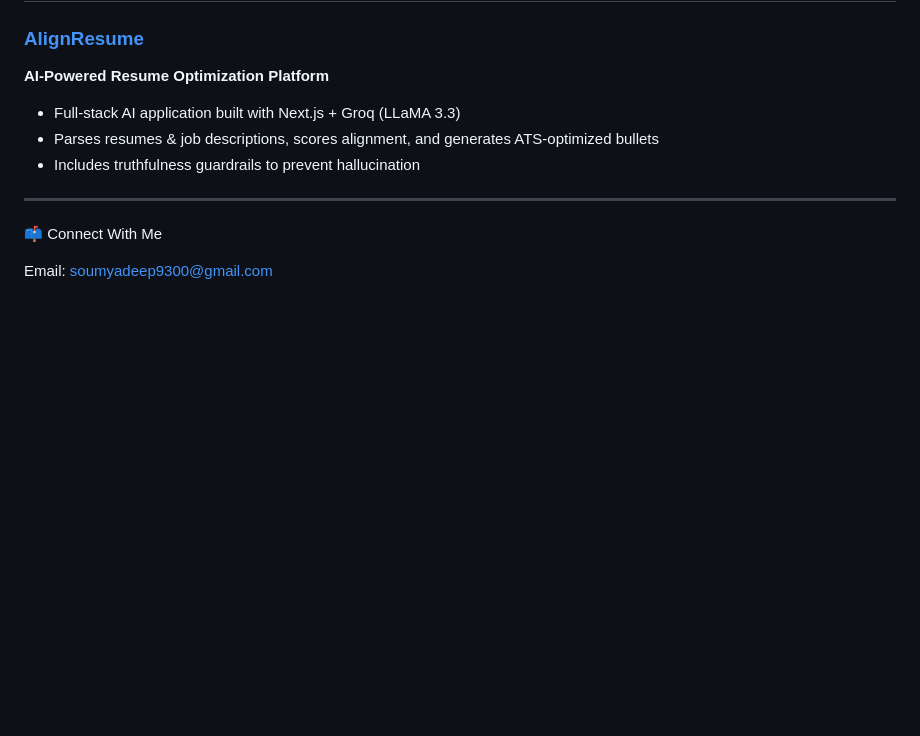
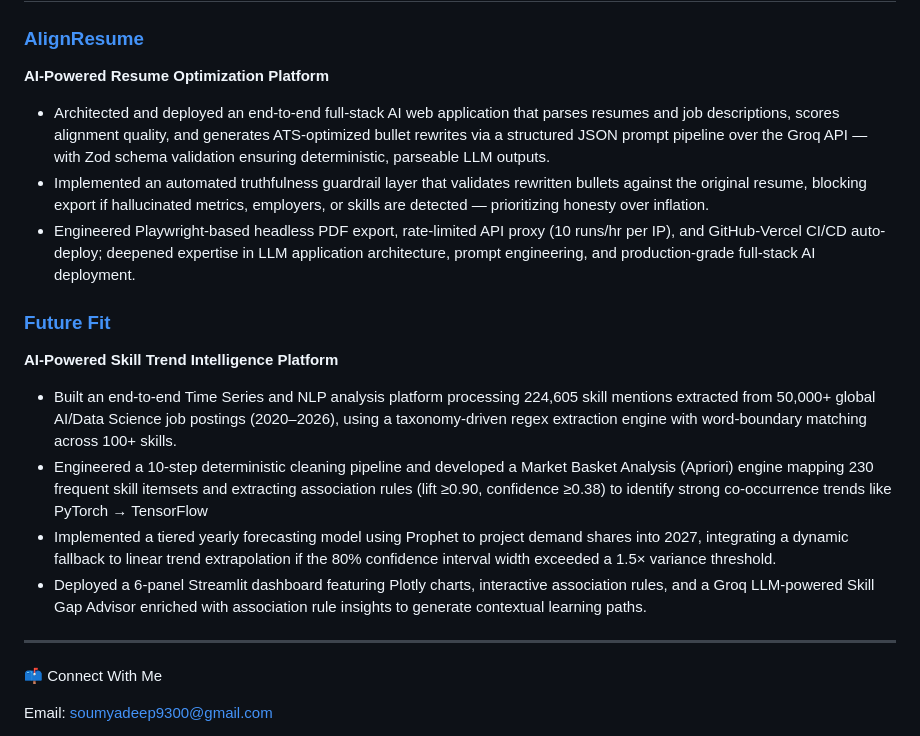
Before and after one commit to sdn9300/sdn9300.github.io, a Markdown page: README.md, the part around the change. Drawn GitHub-style; blank space fills up the shorter version.

Commit message:
Enhance README with detailed project descriptions
Expanded project descriptions for AlignResume and Future Fit, detailing architecture, features, and technologies used.

```diff
--- a/README.md
+++ b/README.md
@@ -55,10 +55,26 @@ Critical Thinking • Data Storytelling • Communication • Problem Solving
 
 ### [AlignResume](https://align-resume-beta.vercel.app)
 **AI-Powered Resume Optimization Platform**
-- Full-stack AI application built with Next.js + Groq (LLaMA 3.3)
-- Parses resumes & job descriptions, scores alignment, and generates ATS-optimized bullets
-- Includes truthfulness guardrails to prevent hallucination
+- Architected and deployed an end-to-end full-stack AI web application that parses resumes and job descriptions, scores
+alignment quality, and generates ATS-optimized bullet rewrites via a structured JSON prompt pipeline over the Groq API —
+with Zod schema validation ensuring deterministic, parseable LLM outputs.
+- Implemented an automated truthfulness guardrail layer that validates rewritten bullets against the original resume, blocking
+export if hallucinated metrics, employers, or skills are detected — prioritizing honesty over inflation.
+- Engineered Playwright-based headless PDF export, rate-limited API proxy (10 runs/hr per IP), and GitHub-Vercel CI/CD
+auto-deploy; deepened expertise in LLM application architecture, prompt engineering, and production-grade full-stack AI
+deployment.
 
+### [Future Fit](https://skilltrendanalysis-rf3zefgsjaa4l9f8pu2prb.streamlit.app)
+**AI-Powered Skill Trend Intelligence Platform**
+- Built an end-to-end Time Series and NLP analysis platform processing 224,605 skill mentions extracted from 50,000+ global
+AI/Data Science job postings (2020–2026), using a taxonomy-driven regex extraction engine with word-boundary matching across 100+ skills.
+- Engineered a 10-step deterministic cleaning pipeline and developed a Market Basket Analysis (Apriori) engine mapping 230
+frequent skill itemsets and extracting association rules (lift ≥0.90, confidence ≥0.38) to identify strong co-occurrence trends
+like PyTorch → TensorFlow
+- Implemented a tiered yearly forecasting model using Prophet to project demand shares into 2027, integrating a dynamic
+fallback to linear trend extrapolation if the 80% confidence interval width exceeded a 1.5× variance threshold.
+- Deployed a 6-panel Streamlit dashboard featuring Plotly charts, interactive association rules, and a Groq LLM-powered Skill
+Gap Advisor enriched with association rule insights to generate contextual learning paths.
 ---
 📫 Connect With Me
 
```
